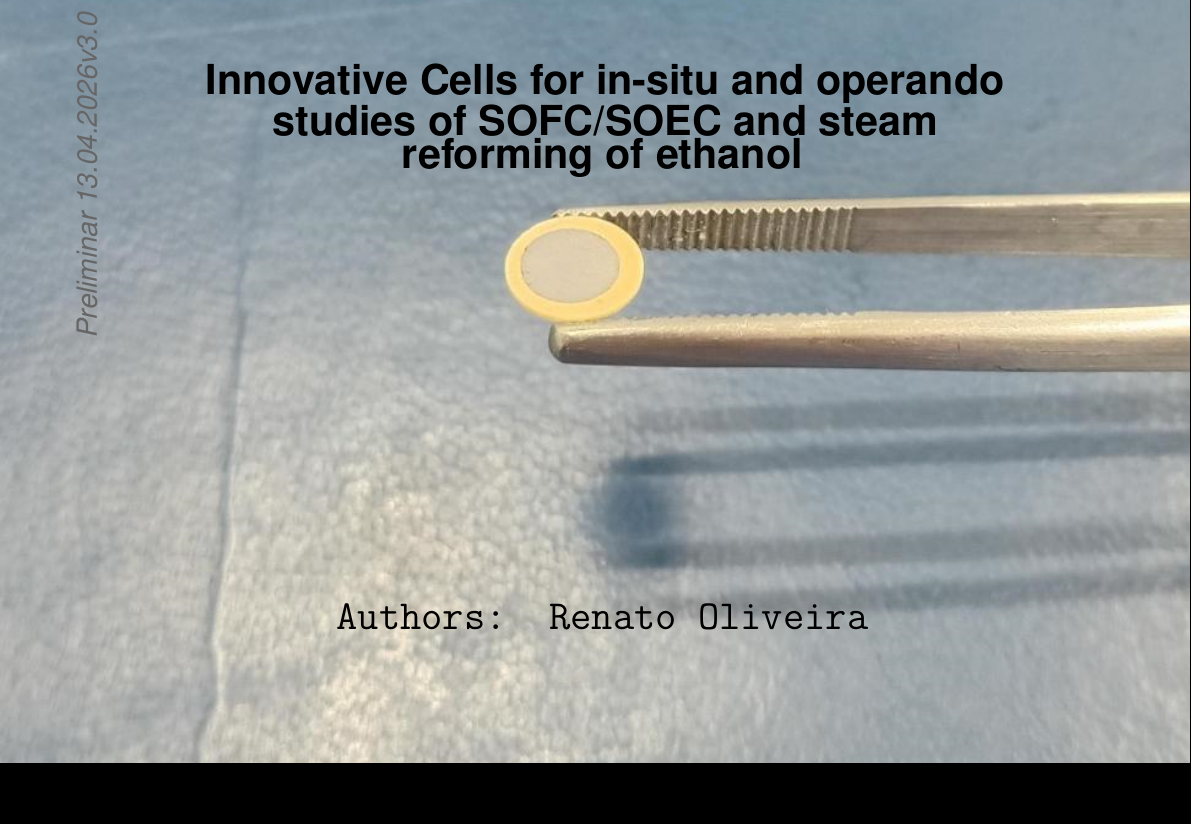
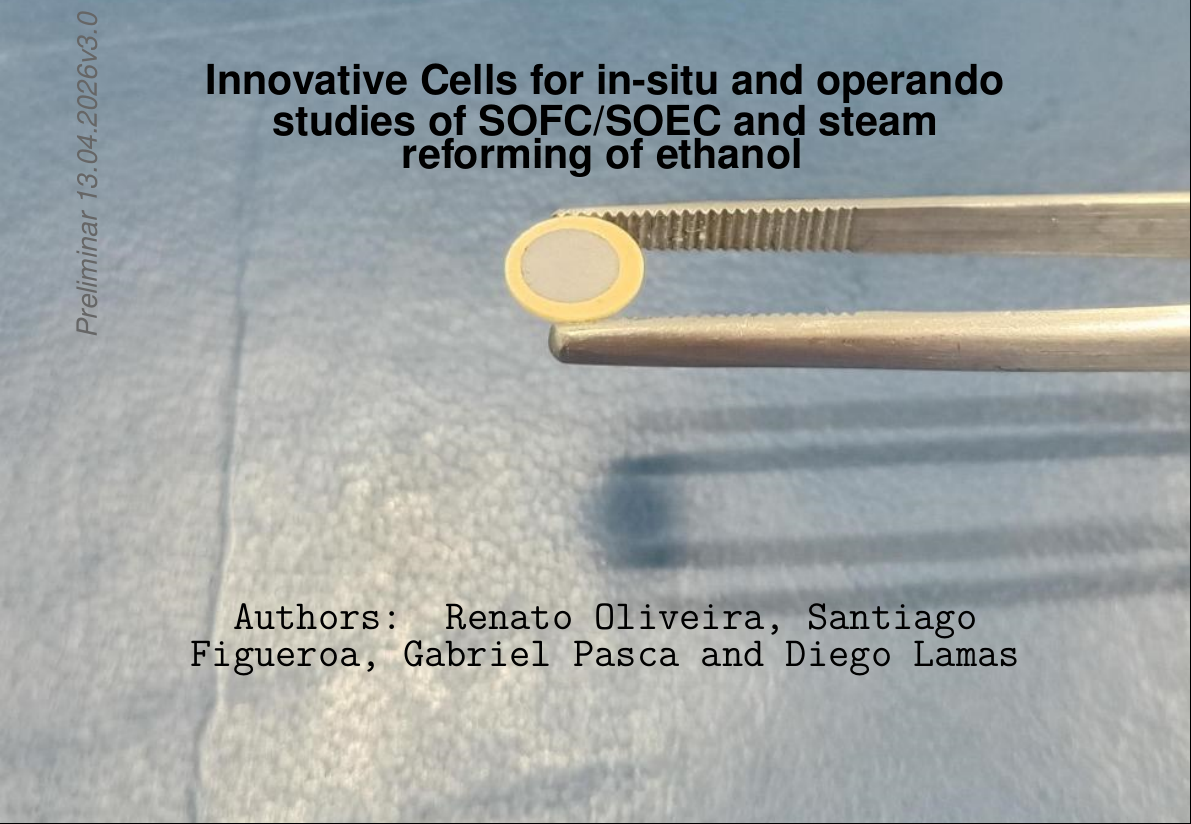
Before and after one commit to rnegrao/Project_2026, a LaTeX document (main.tex, which reads Facepage.tex): part of page 1 of 30, cut so that both start at the same text, the shorter picture padded with empty space. Compiled offline with pdfLaTeX.

Commit message:
Updates from Overleaf

```diff
--- a/Facepage.tex
+++ b/Facepage.tex
@@ -24,7 +24,7 @@
 
 \vspace{3.5cm}
 
-\texttt{\huge Authors: Renato Oliveira}
+\texttt{\huge Authors: Renato Oliveira, Santiago Figueroa, Gabriel Pasca and Diego Lamas}
 \vspace{1.cm}
 
 
```
